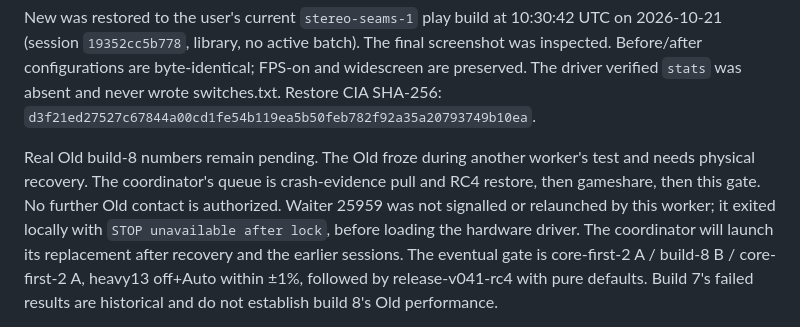
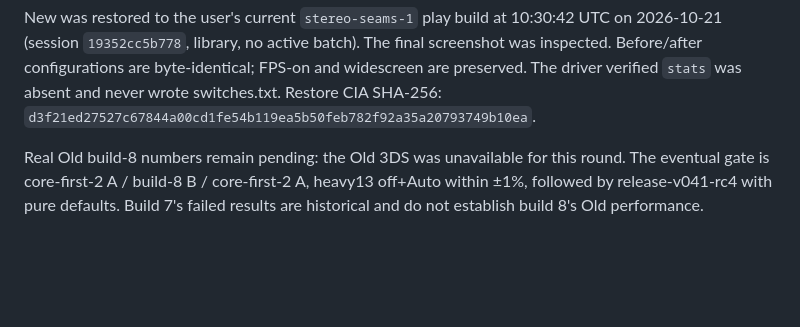
Before and after one commit to BreadChaser/PSX3D, a Markdown page: docs/dev/mgs-rtt.md, the part around the change. Rendered like a GitHub page; blank space fills up the shorter version.

Commit message:
Docs: plain wording in development notes

```diff
--- a/docs/dev/mgs-rtt.md
+++ b/docs/dev/mgs-rtt.md
@@ -127,13 +127,8 @@ byte-identical; FPS-on and widescreen are preserved. The driver verified
 `stats` was absent and never wrote switches.txt. Restore CIA SHA-256:
 `d3f21ed27527c67844a00cd1fe54b119ea5b50feb782f92a35a20793749b10ea`.
 
-Real Old build-8 numbers remain pending. The Old froze during another worker's
-test and needs physical recovery. The coordinator's queue is crash-evidence
-pull and RC4 restore, then gameshare, then this gate. No further Old contact
-is authorized. Waiter 25959 was not signalled or relaunched by this worker;
-it exited locally with `STOP unavailable after lock`, before loading the
-hardware driver. The coordinator will launch its replacement after recovery and the earlier
-sessions. The eventual
+Real Old build-8 numbers remain pending: the Old 3DS was unavailable for this round.
+The eventual
 gate is core-first-2 A / build-8 B / core-first-2 A, heavy13 off+Auto within
 ±1%, followed by release-v041-rc4 with pure defaults. Build 7's failed results
 are historical and do not establish build 8's Old performance.
```
Also changed, not shown: docs/dev/save-collisions.md (+1 -1 lines), docs/settings.md (+1 -1 lines).
